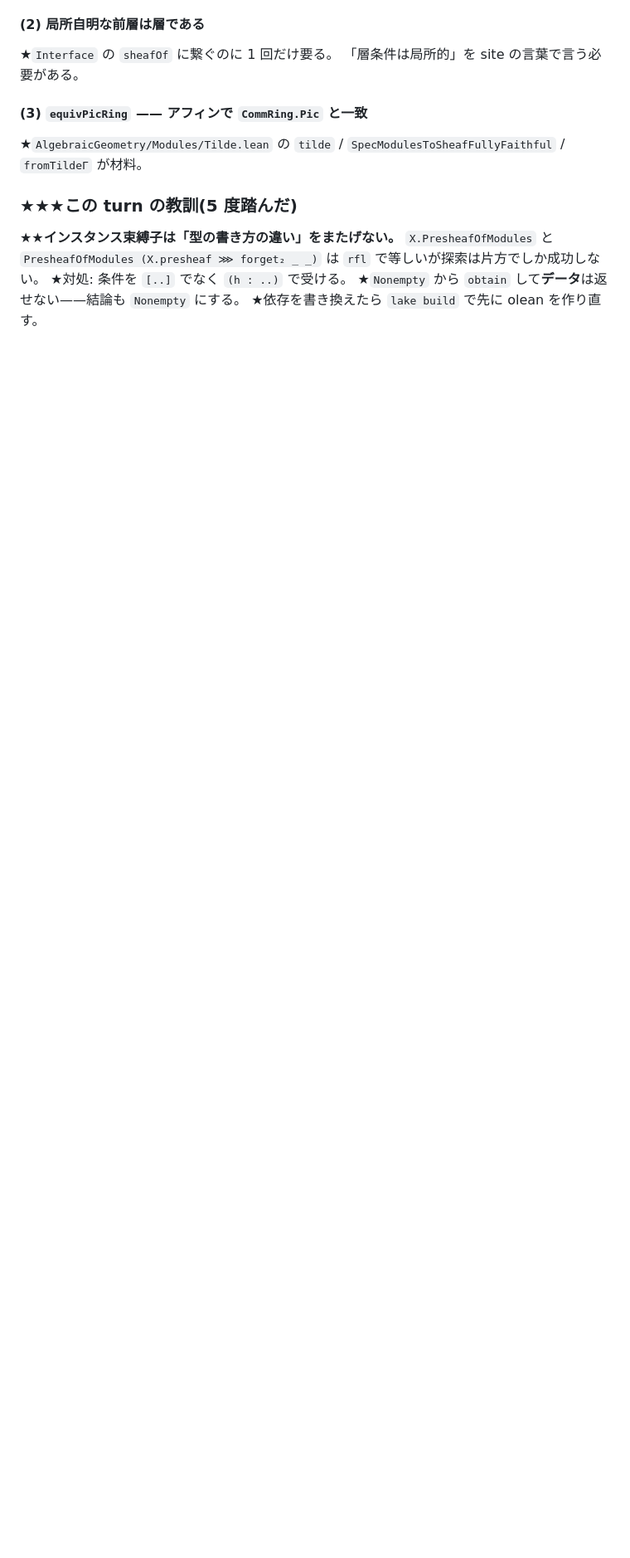
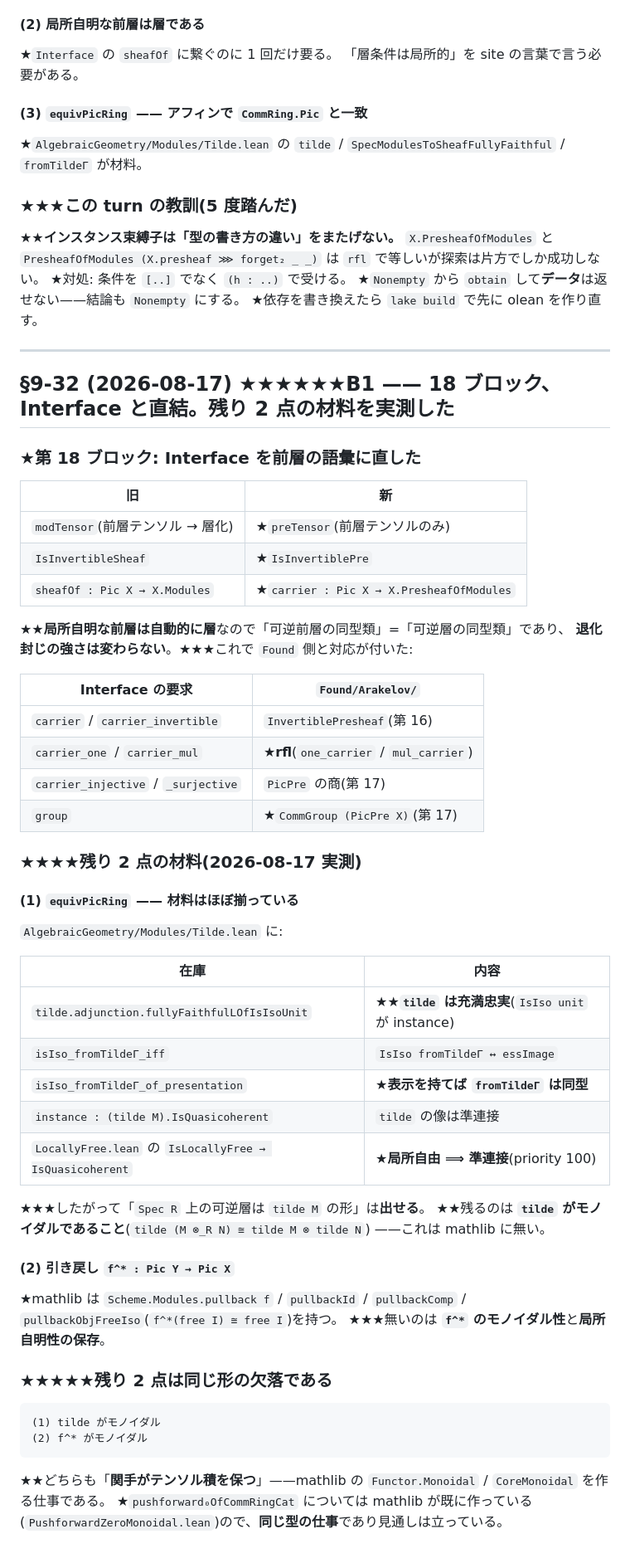
Before and after one commit to aniimura/ABC, a Markdown page: ResearchPaper/genell-goal.md, the part around the change. Shown at 83% size. Drawn GitHub-style; blank space fills up the shorter version.

Commit message:
B1 の残り 2 点は「同じ形の欠落」だと判明した(§9-32)
## ★★★★★残り 2 点は同じ形である

    (1) `tilde` がモノイダル(`tilde (M ⊗_R N) ≅ tilde M ⊗ tilde N`)
    (2) `f^*` がモノイダル

★★どちらも「**関手がテンソル積を保つ**」——mathlib の
`Functor.Monoidal` / `CoreMonoidal` を作る仕事である。
★`pushforward₀OfCommRingCat` については mathlib が既に作っている
(`PushforwardZeroMonoidal.lean`)ので、**同じ型の仕事**で見通しが立つ。

## ★★★★`equivPicRing` の材料はほぼ揃っていた(実測)

`Tilde.lean` に:
- ★★`tilde` は**充満忠実**(`IsIso unit` が instance)
- `isIso_fromTildeΓ_of_presentation` —— 表示を持てば同型
- `instance : (tilde M).IsQuasicoherent`
- `LocallyFree.lean` の ★**局所自由 ⟹ 準連接**(priority 100)

★★★したがって「`Spec R` 上の可逆層は `tilde M` の形」は出せる。
残るのは `tilde` のモノイダル性だけである。

## ★第 18 ブロックで Interface と直結した

`carrier_one` / `carrier_mul` は **rfl** で通る。

Co-Authored-By: Claude Opus 5 (1M context) <noreply@anthropic.com>
Claude-Session: https://claude.ai/code/session_01W5qCY5EqWqhjqnv9BG7J6n

```diff
--- a/ResearchPaper/genell-goal.md
+++ b/ResearchPaper/genell-goal.md
@@ -2690,3 +2690,60 @@ G1(`E[n] ≅ (ℤ/n)²`)が 5 件を閉ざしている。mathlib にも FLT に
 ★対処: 条件を `[..]` でなく `(h : ..)` で受ける。
 ★`Nonempty` から `obtain` して**データ**は返せない——結論も `Nonempty` にする。
 ★依存を書き換えたら `lake build` で先に olean を作り直す。
+
+
+---
+
+## §9-32 (2026-08-17) ★★★★★★B1 —— 18 ブロック、Interface と直結。残り 2 点の材料を実測した
+
+### ★第 18 ブロック: Interface を**前層の語彙**に直した
+
+| 旧 | 新 |
+|---|---|
+| `modTensor`(前層テンソル → 層化) | ★`preTensor`(前層テンソルのみ) |
+| `IsInvertibleSheaf` | ★`IsInvertiblePre` |
+| `sheafOf : Pic X → X.Modules` | ★`carrier : Pic X → X.PresheafOfModules` |
+
+★★**局所自明な前層は自動的に層**なので「可逆前層の同型類」=「可逆層の同型類」であり、
+**退化封じの強さは変わらない**。★★★これで `Found` 側と対応が付いた:
+
+| Interface の要求 | `Found/Arakelov/` |
+|---|---|
+| `carrier` / `carrier_invertible` | `InvertiblePresheaf`(第 16) |
+| `carrier_one` / `carrier_mul` | ★**rfl**(`one_carrier` / `mul_carrier`) |
+| `carrier_injective` / `_surjective` | `PicPre` の商(第 17) |
+| `group` | ★`CommGroup (PicPre X)`(第 17) |
+
+### ★★★★残り 2 点の材料(2026-08-17 実測)
+
+#### (1) `equivPicRing` —— **材料はほぼ揃っている**
+
+`AlgebraicGeometry/Modules/Tilde.lean` に:
+
+| 在庫 | 内容 |
+|---|---|
+| `tilde.adjunction.fullyFaithfulLOfIsIsoUnit` | ★★**`tilde` は充満忠実**(`IsIso unit` が instance) |
+| `isIso_fromTildeΓ_iff` | `IsIso fromTildeΓ ↔ essImage` |
+| `isIso_fromTildeΓ_of_presentation` | ★**表示を持てば `fromTildeΓ` は同型** |
+| `instance : (tilde M).IsQuasicoherent` | `tilde` の像は準連接 |
+| `LocallyFree.lean` の `IsLocallyFree → IsQuasicoherent` | ★**局所自由 ⟹ 準連接**(priority 100) |
+
+★★★したがって「`Spec R` 上の可逆層は `tilde M` の形」は**出せる**。
+★★残るのは **`tilde` がモノイダルであること**(`tilde (M ⊗_R N) ≅ tilde M ⊗ tilde N`)
+——これは mathlib に無い。
+
+#### (2) 引き戻し `f^* : Pic Y → Pic X`
+
+★mathlib は `Scheme.Modules.pullback f` / `pullbackId` / `pullbackComp` /
+`pullbackObjFreeIso`(`f^*(free I) ≅ free I`)を持つ。
+★★★無いのは **`f^*` のモノイダル性**と**局所自明性の保存**。
+
+### ★★★★★残り 2 点は同じ形の欠落である
+
+    (1) tilde がモノイダル
+    (2) f^* がモノイダル
+
+★★どちらも「**関手がテンソル積を保つ**」——mathlib の
+`Functor.Monoidal` / `CoreMonoidal` を作る仕事である。
+★`pushforward₀OfCommRingCat` については mathlib が既に作っている
+(`PushforwardZeroMonoidal.lean`)ので、**同じ型の仕事**であり見通しは立っている。
```
